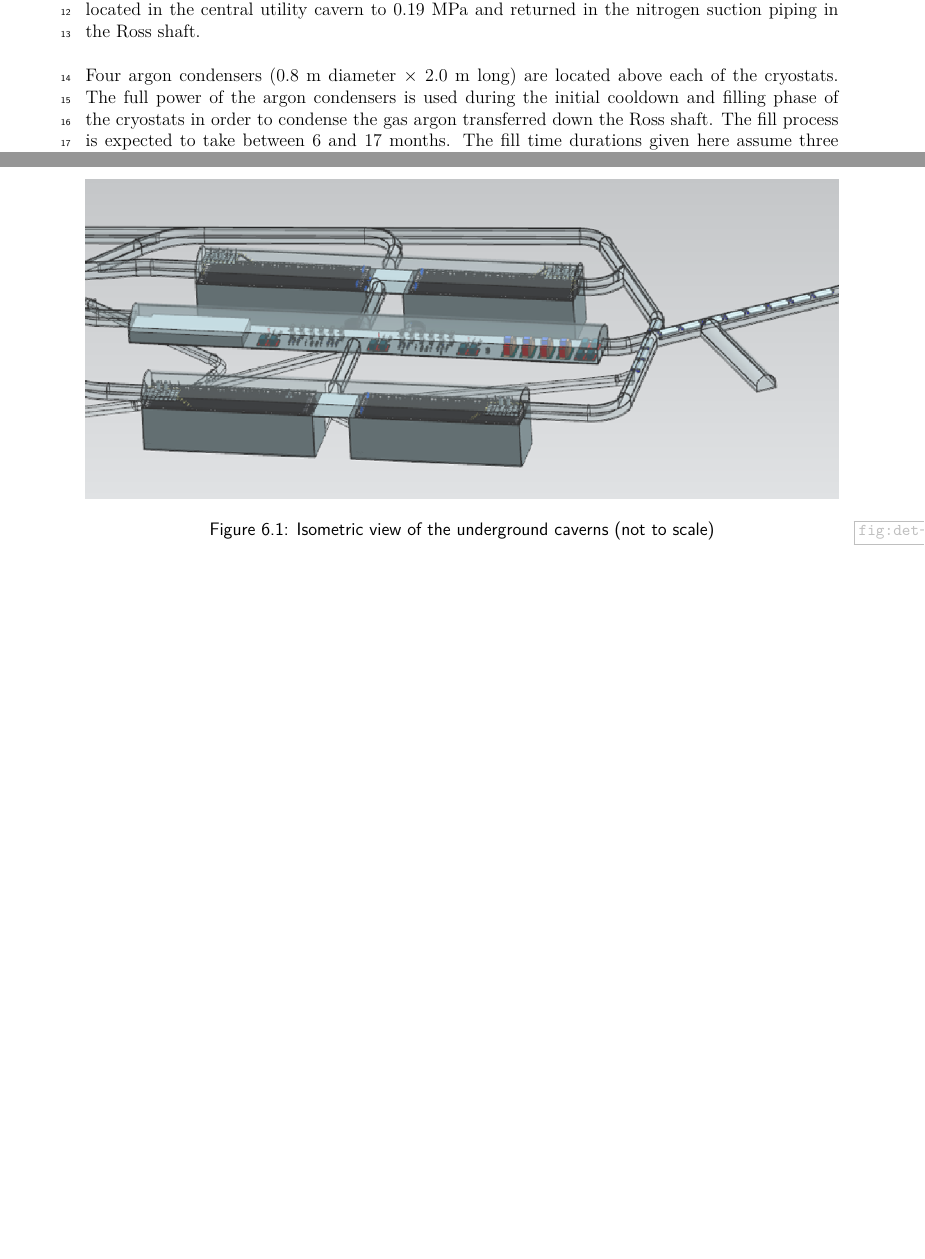
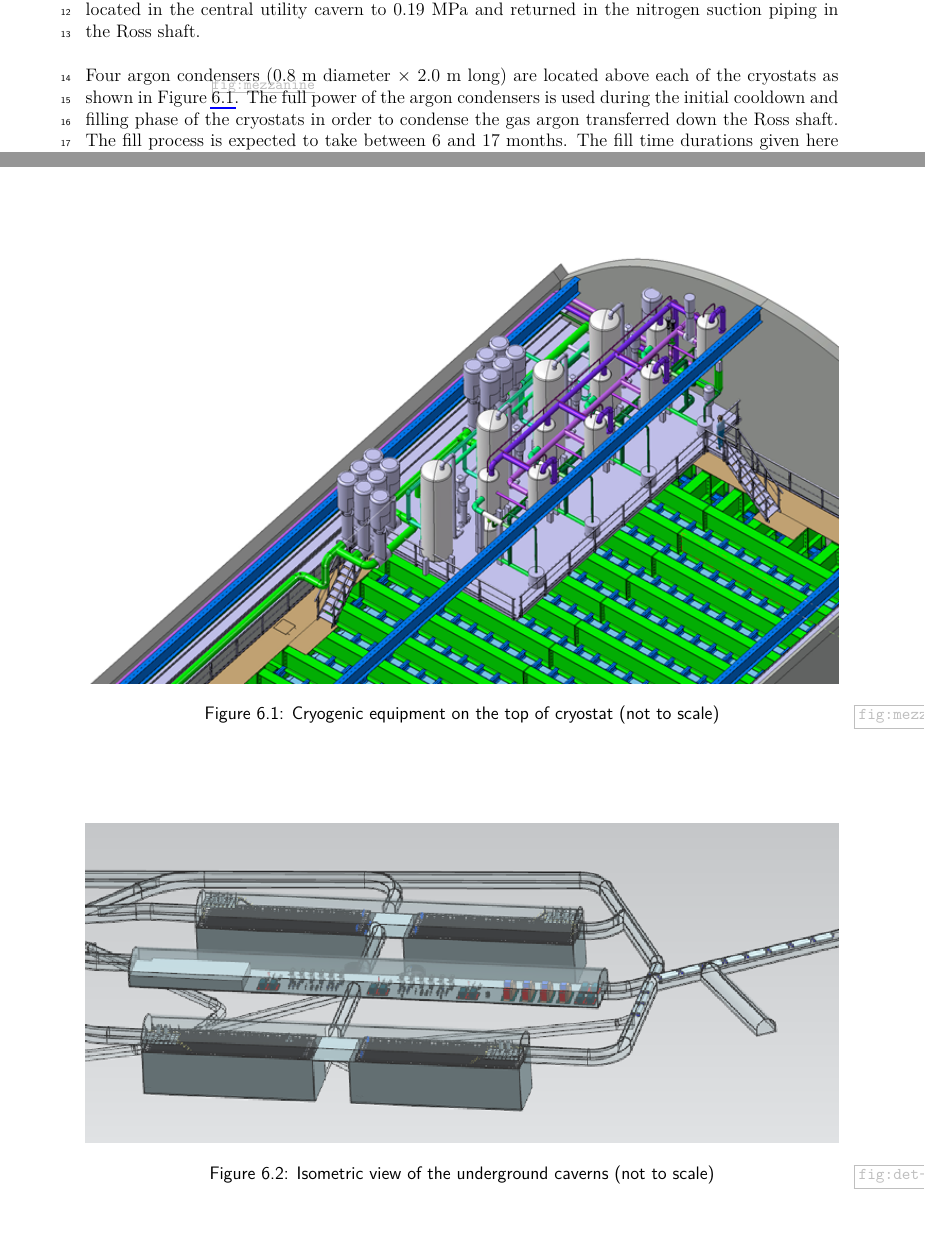
Before and after one commit to LBNFacility/farsite-cd3a, a LaTeX document (volume-cryo.tex, which reads volume-cryo/chapter-cryosys.tex): two parts of pages 29 and 30 of 51, joined at a grey line, cut so that both start at the same text, the shorter picture padded with empty space. Compiled offline with pdfLaTeX.

Commit message:
min's changes with mezzanine image

```diff
--- a/volume-cryo/chapter-cryosys.tex
+++ b/volume-cryo/chapter-cryosys.tex
@@ -517,8 +517,8 @@ and returned in the nitrogen suction piping
 in the Ross shaft.
 
 Four argon condensers (0.8 m diameter $\times$ 2.0 m long)
-are located above each of the cryostats. The full
-power of the argon condensers is used during the initial
+are located above each of the cryostats as shown in Figure~\ref{fig:mezzanine}.
+The full power of the argon condensers is used during the initial
 cooldown and filling phase of the cryostats in order to
 condense the gas argon transferred down the Ross
 shaft. The fill process is expected to take between 6 and 17 months.
@@ -528,6 +528,13 @@ all four units available for the third and fourth cryostats (where
 steady state operations are maintaining liquid in the full cryostats).
 Additional information about the filling process is
 described in Chapter~\ref{sec:cryo-cryosys-proc}.
+
+\begin{figure}[htbp]
+\centering
+\includegraphics[width=\textwidth]{Mezzanine.png}
+\caption{Cryogenic equipment on the top of cryostat (not to scale)}
+\label{fig:mezzanine}
+\end{figure}
 
 %\begin{editornote}
 %  Editor's Note:  Filling times in preceding sentences refer to filling two 17-kton modules.
```
Also changed, not shown: volume-cryo/figures/Mezzanine.png (added).
